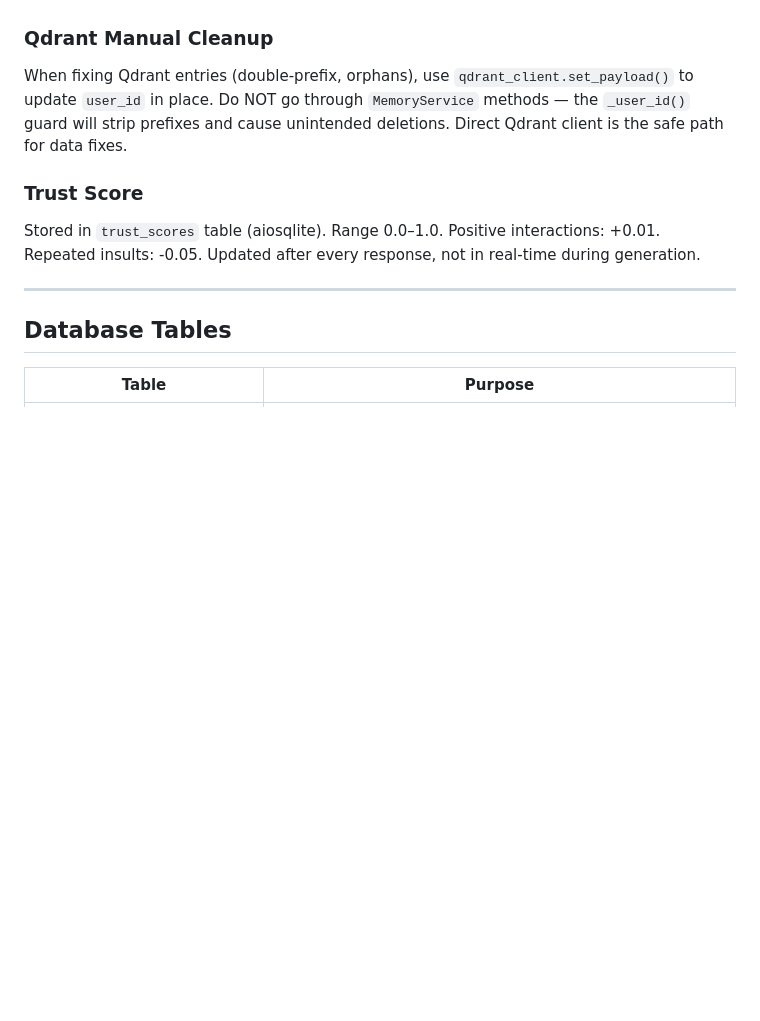
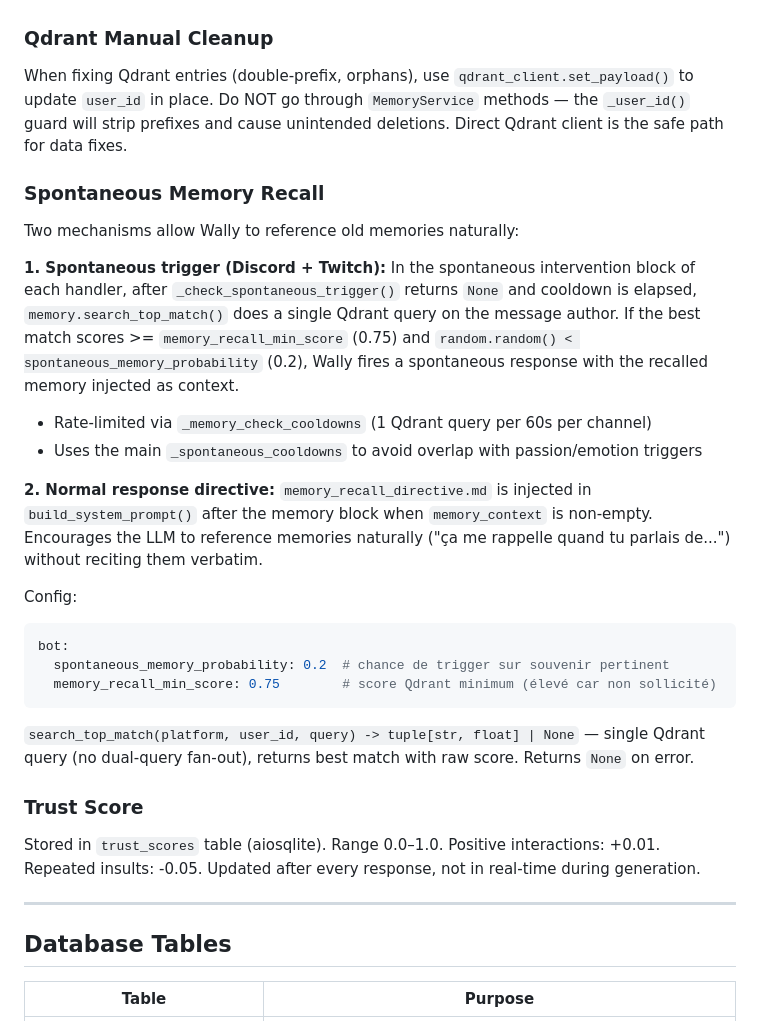
Before and after one commit to KingsRequin/Wally, a Markdown page: CLAUDE.md, the part around the change. Rendered like a GitHub page; blank space fills up the shorter version.

Commit message:
docs: update project documentation
Co-Authored-By: Claude Opus 4.6 (1M context) <noreply@anthropic.com>

````diff
--- a/CLAUDE.md
+++ b/CLAUDE.md
@@ -228,6 +228,33 @@ When fixing Qdrant entries (double-prefix, orphans), use `qdrant_client.set_payl
 `user_id` in place. Do NOT go through `MemoryService` methods — the `_user_id()` guard will
 strip prefixes and cause unintended deletions. Direct Qdrant client is the safe path for data fixes.
 
+### Spontaneous Memory Recall
+Two mechanisms allow Wally to reference old memories naturally:
+
+**1. Spontaneous trigger (Discord + Twitch):**
+In the spontaneous intervention block of each handler, after `_check_spontaneous_trigger()`
+returns `None` and cooldown is elapsed, `memory.search_top_match()` does a single Qdrant
+query on the message author. If the best match scores >= `memory_recall_min_score` (0.75)
+and `random.random() < spontaneous_memory_probability` (0.2), Wally fires a spontaneous
+response with the recalled memory injected as context.
+- Rate-limited via `_memory_check_cooldowns` (1 Qdrant query per 60s per channel)
+- Uses the main `_spontaneous_cooldowns` to avoid overlap with passion/emotion triggers
+
+**2. Normal response directive:**
+`memory_recall_directive.md` is injected in `build_system_prompt()` after the memory block
+when `memory_context` is non-empty. Encourages the LLM to reference memories naturally
+("ça me rappelle quand tu parlais de...") without reciting them verbatim.
+
+Config:
+```yaml
+bot:
+  spontaneous_memory_probability: 0.2  # chance de trigger sur souvenir pertinent
+  memory_recall_min_score: 0.75        # score Qdrant minimum (élevé car non sollicité)
+```
+
+`search_top_match(platform, user_id, query) -> tuple[str, float] | None` — single Qdrant
+query (no dual-query fan-out), returns best match with raw score. Returns `None` on error.
+
 ### Trust Score
 Stored in `trust_scores` table (aiosqlite). Range 0.0–1.0.
 Positive interactions: +0.01. Repeated insults: -0.05.
````
